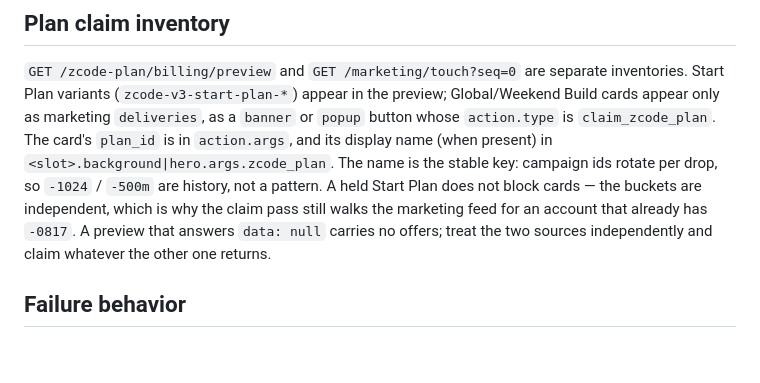
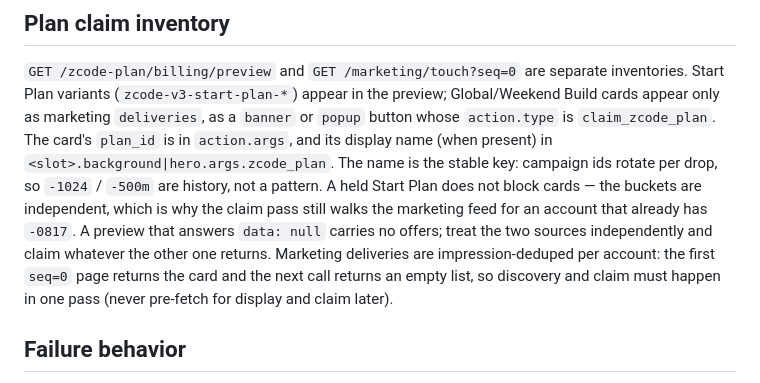
Before and after one commit to B3hnamR/AutoZcoder, a Markdown page: docs/reference/PROTOCOL.md, the part around the change. GitHub-like rendering; blank space fills up the shorter version.

Commit message:
docs(protocol): marketing deliveries are impression-deduped per account

```diff
--- a/docs/reference/PROTOCOL.md
+++ b/docs/reference/PROTOCOL.md
@@ -79,7 +79,10 @@ ids rotate per drop, so `-1024` / `-500m` are history, not a pattern. A held
 Start Plan does not block cards — the buckets are independent, which is why the
 claim pass still walks the marketing feed for an account that already has
 `-0817`. A preview that answers `data: null` carries no offers; treat the two
-sources independently and claim whatever the other one returns.
+sources independently and claim whatever the other one returns. Marketing
+deliveries are impression-deduped per account: the first `seq=0` page returns
+the card and the next call returns an empty list, so discovery and claim must
+happen in one pass (never pre-fetch for display and claim later).
 
 ## Failure behavior
 
```
